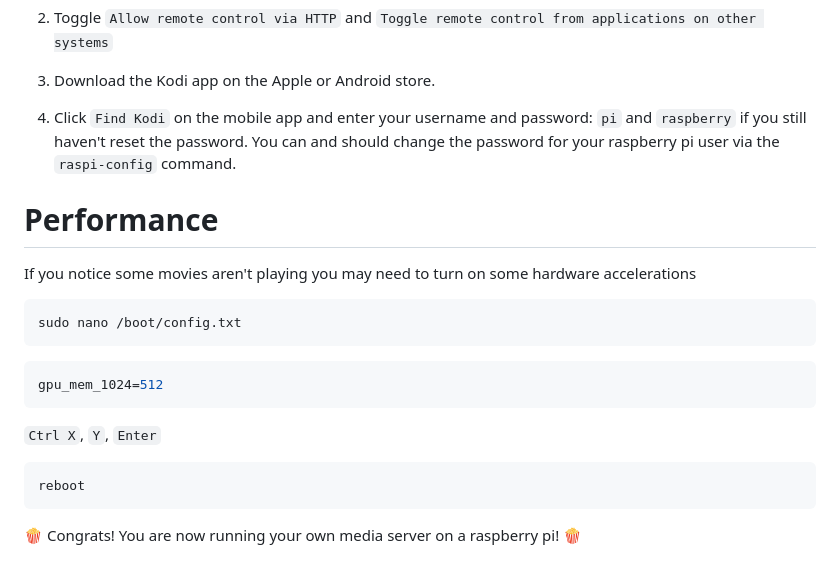
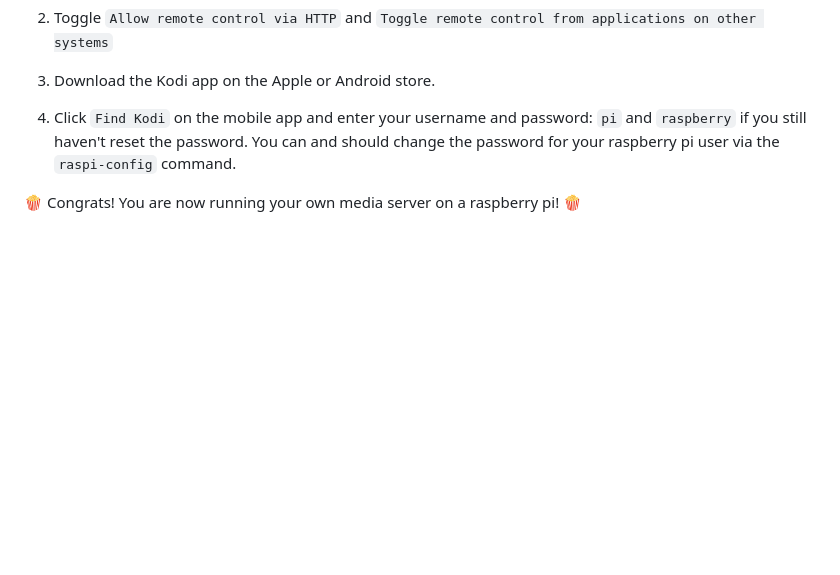
Before and after one commit to jottenlips/jottenlips.github.io, a Markdown page: markdown/programming/raspberry-pi-kodi.md, the part around the change. GitHub-like rendering; blank space fills up the shorter version.

Commit message:
remove performance

````diff
--- a/markdown/programming/raspberry-pi-kodi.md
+++ b/markdown/programming/raspberry-pi-kodi.md
@@ -228,22 +228,4 @@ When you go back to the movies screen you should see all of the metadata for the
 4. Click `Find Kodi` on the mobile app and enter your username and password: `pi` and `raspberry` if you still haven't reset the password. You can and should change the password for your raspberry pi user via the `raspi-config` command.
 
 
-# Performance
-
-If you notice some movies aren't playing you may need to turn on some hardware accelerations
-
-```bash
-sudo nano /boot/config.txt
-```
-
-```bash
-gpu_mem_1024=512
-```
-
-`Ctrl X`, `Y`, `Enter`
-
-```
-reboot
-```
-
 🍿 Congrats! You are now running your own media server on a raspberry pi! 🍿
````
